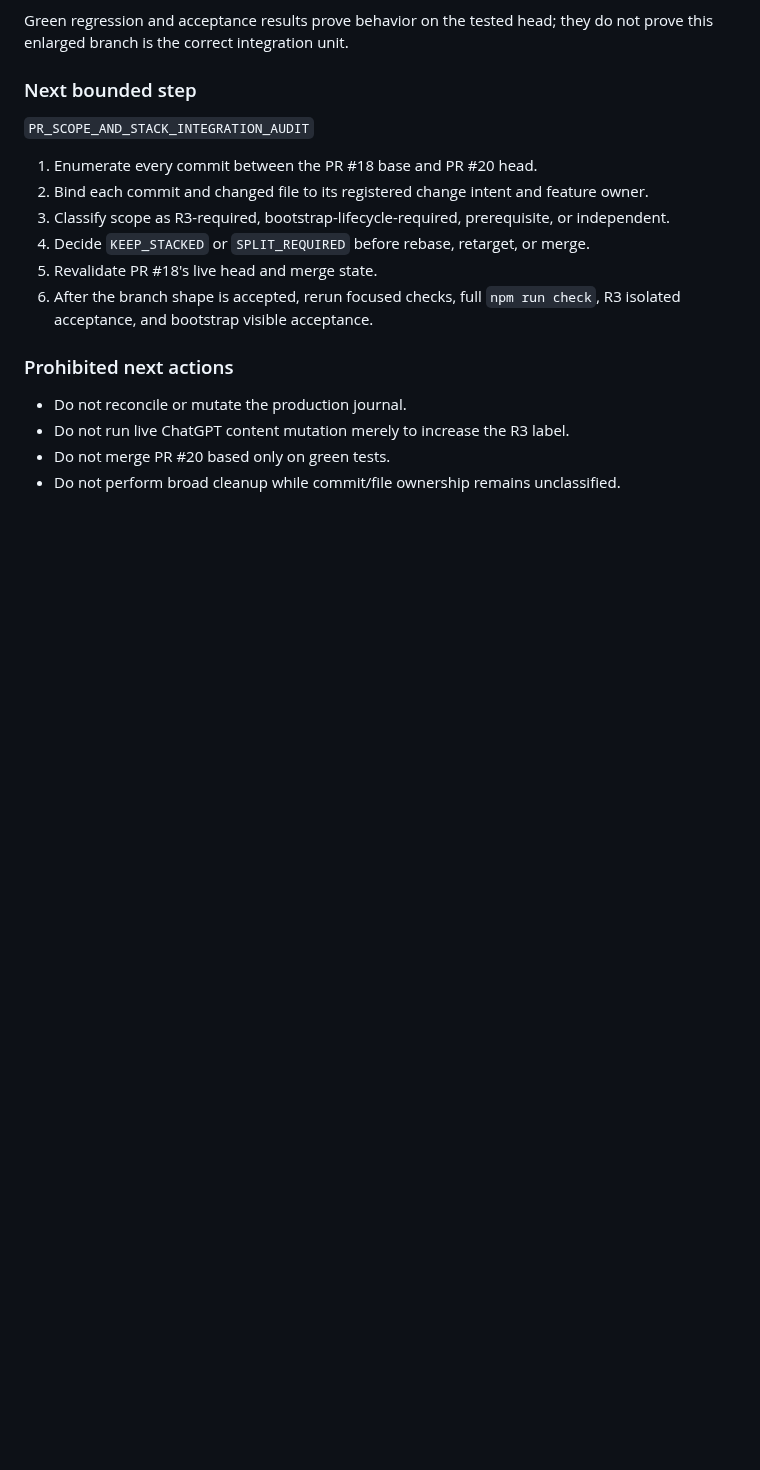
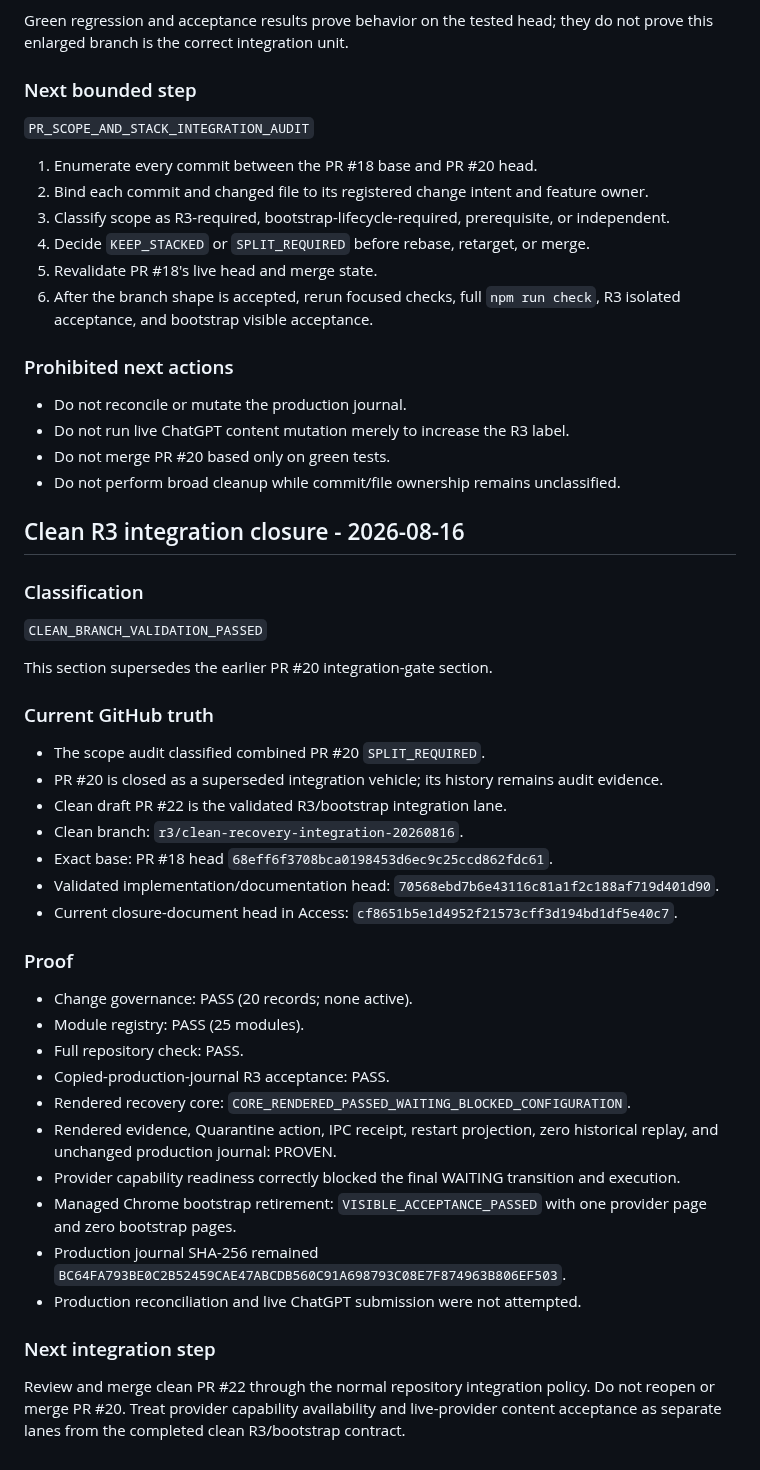
Before and after one commit to Letterblack0306/GPT-Knowledge, a Markdown page: project-engineering/projects/access-browser-agent-r3-status.md, the part around the change. Drawn GitHub-style; blank space fills up the shorter version.

Commit message:
docs: record clean Access R3 integration closure

```diff
--- a/project-engineering/projects/access-browser-agent-r3-status.md
+++ b/project-engineering/projects/access-browser-agent-r3-status.md
@@ -268,3 +268,38 @@ Green regression and acceptance results prove behavior on the tested head; they
 - Do not run live ChatGPT content mutation merely to increase the R3 label.
 - Do not merge PR #20 based only on green tests.
 - Do not perform broad cleanup while commit/file ownership remains unclassified.
+
+## Clean R3 integration closure - 2026-08-16
+
+### Classification
+
+`CLEAN_BRANCH_VALIDATION_PASSED`
+
+This section supersedes the earlier PR #20 integration-gate section.
+
+### Current GitHub truth
+
+- The scope audit classified combined PR #20 `SPLIT_REQUIRED`.
+- PR #20 is closed as a superseded integration vehicle; its history remains audit evidence.
+- Clean draft PR #22 is the validated R3/bootstrap integration lane.
+- Clean branch: `r3/clean-recovery-integration-20260816`.
+- Exact base: PR #18 head `68eff6f3708bca0198453d6ec9c25ccd862fdc61`.
+- Validated implementation/documentation head: `70568ebd7b6e43116c81a1f2c188af719d401d90`.
+- Current closure-document head in Access: `cf8651b5e1d4952f21573cff3d194bd1df5e40c7`.
+
+### Proof
+
+- Change governance: PASS (20 records; none active).
+- Module registry: PASS (25 modules).
+- Full repository check: PASS.
+- Copied-production-journal R3 acceptance: PASS.
+- Rendered recovery core: `CORE_RENDERED_PASSED_WAITING_BLOCKED_CONFIGURATION`.
+- Rendered evidence, Quarantine action, IPC receipt, restart projection, zero historical replay, and unchanged production journal: PROVEN.
+- Provider capability readiness correctly blocked the final WAITING transition and execution.
+- Managed Chrome bootstrap retirement: `VISIBLE_ACCEPTANCE_PASSED` with one provider page and zero bootstrap pages.
+- Production journal SHA-256 remained `BC64FA793BE0C2B52459CAE47ABCDB560C91A698793C08E7F874963B806EF503`.
+- Production reconciliation and live ChatGPT submission were not attempted.
+
+### Next integration step
+
+Review and merge clean PR #22 through the normal repository integration policy. Do not reopen or merge PR #20. Treat provider capability availability and live-provider content acceptance as separate lanes from the completed clean R3/bootstrap contract.
```
